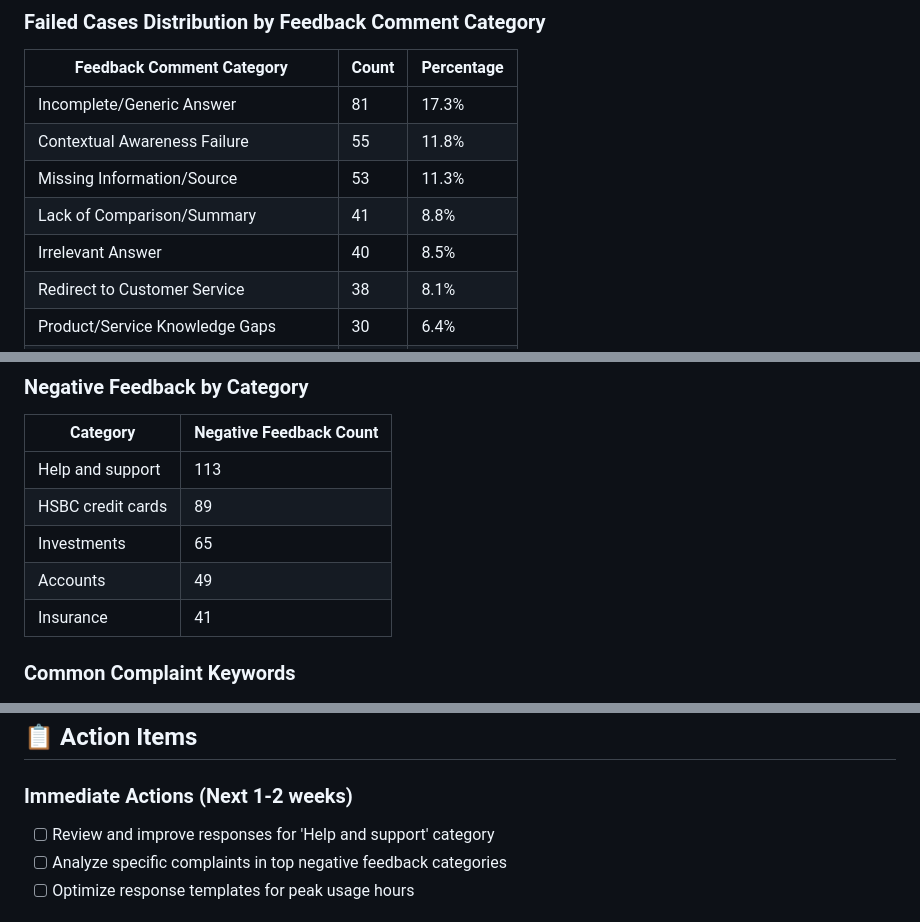
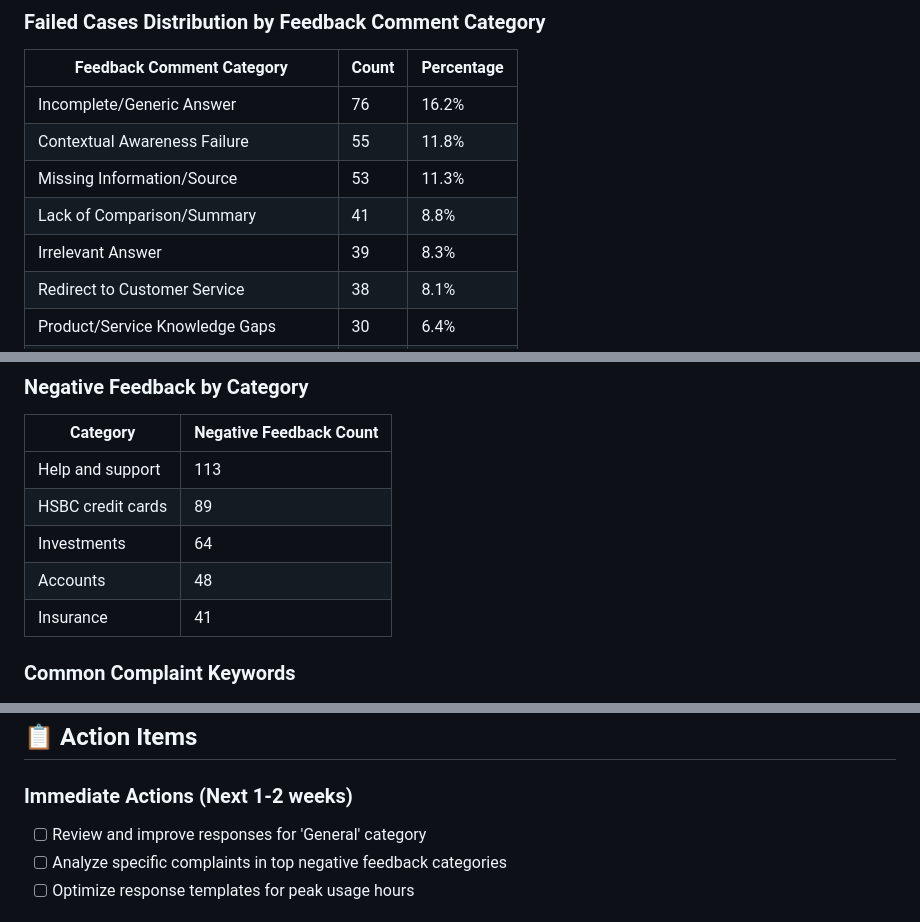
Before and after one commit to Qucy/Qucy, a Markdown page: others/chatbot_feedbacks.MD, 3 parts joined by grey strips. Drawn GitHub-style.

```diff
--- a/others/chatbot_feedbacks.MD
+++ b/others/chatbot_feedbacks.MD
@@ -120,11 +143,11 @@
 ### Failed Cases Distribution by Feedback Comment Category
 | Feedback Comment Category | Count | Percentage |
 |---------------------------|-------|------------|
-| Incomplete/Generic Answer | 81 | 17.3% |
+| Incomplete/Generic Answer | 76 | 16.2% |
 | Contextual Awareness Failure | 55 | 11.8% |
 | Missing Information/Source | 53 | 11.3% |
 | Lack of Comparison/Summary | 41 | 8.8% |
-| Irrelevant Answer | 40 | 8.5% |
+| Irrelevant Answer | 39 | 8.3% |
 | Redirect to Customer Service | 38 | 8.1% |
 | Product/Service Knowledge Gaps | 30 | 6.4% |
 | Incorrect/Factual Errors | 23 | 4.9% |
@@ -179,8 +204,8 @@
 |----------|------------------------|
 | Help and support | 113 |
 | HSBC credit cards | 89 |
-| Investments | 65 |
-| Accounts | 49 |
+| Investments | 64 |
+| Accounts | 48 |
 | Insurance | 41 |
 
 
@@ -204,7 +229,7 @@
 ## 📋 Action Items
 
 ### Immediate Actions (Next 1-2 weeks)
-- [ ] Review and improve responses for 'Help and support' category
+- [ ] Review and improve responses for 'General' category
 - [ ] Analyze specific complaints in top negative feedback categories
 - [ ] Optimize response templates for peak usage hours
 
```
Also changed, not shown: other parts of others/chatbot_feedbacks.MD (+56 -31 lines).
